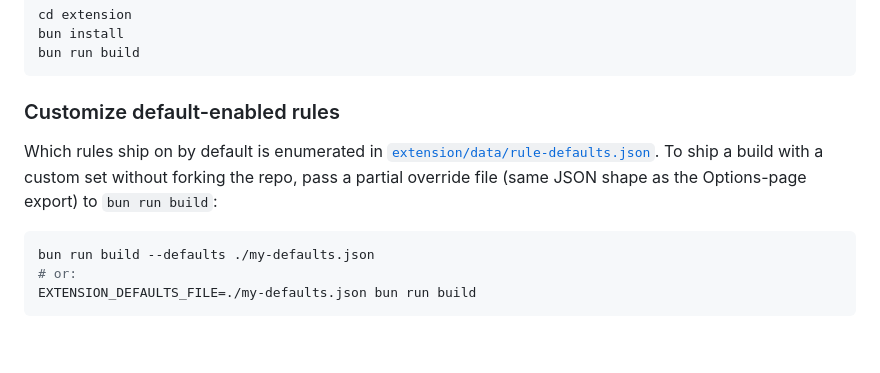
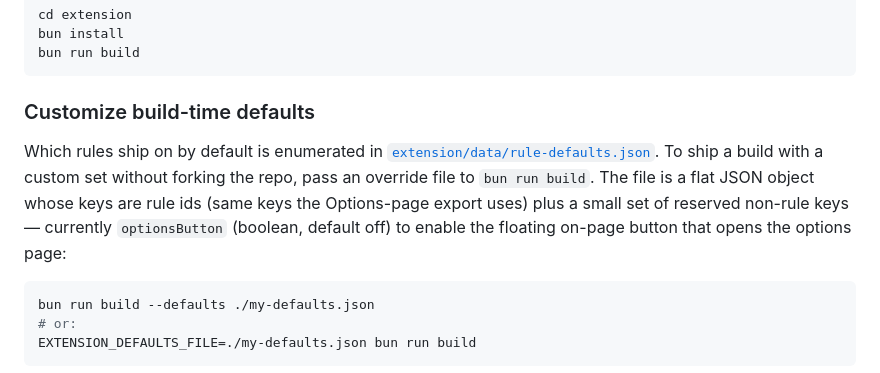
Before and after one commit to pixiebrix/agent-browser-shield, a Markdown page: README.md, the part around the change. Rendered like a GitHub page; blank space fills up the shorter version.

````diff
--- a/README.md
+++ b/README.md
@@ -59,12 +59,15 @@ bun install
 bun run build
 ```
 
-### Customize default-enabled rules
+### Customize build-time defaults
 
 Which rules ship on by default is enumerated in
 [`extension/data/rule-defaults.json`](./extension/data/rule-defaults.json). To
-ship a build with a custom set without forking the repo, pass a partial override
-file (same JSON shape as the Options-page export) to `bun run build`:
+ship a build with a custom set without forking the repo, pass an override file
+to `bun run build`. The file is a flat JSON object whose keys are rule ids (same
+keys the Options-page export uses) plus a small set of reserved non-rule keys
+— currently `optionsButton` (boolean, default off) to enable the floating
+on-page button that opens the options page:
 
 ```sh
 bun run build --defaults ./my-defaults.json
````
Also changed, not shown: skills/agent-browser-shield-config/SKILL.md (+8 -5 lines).
